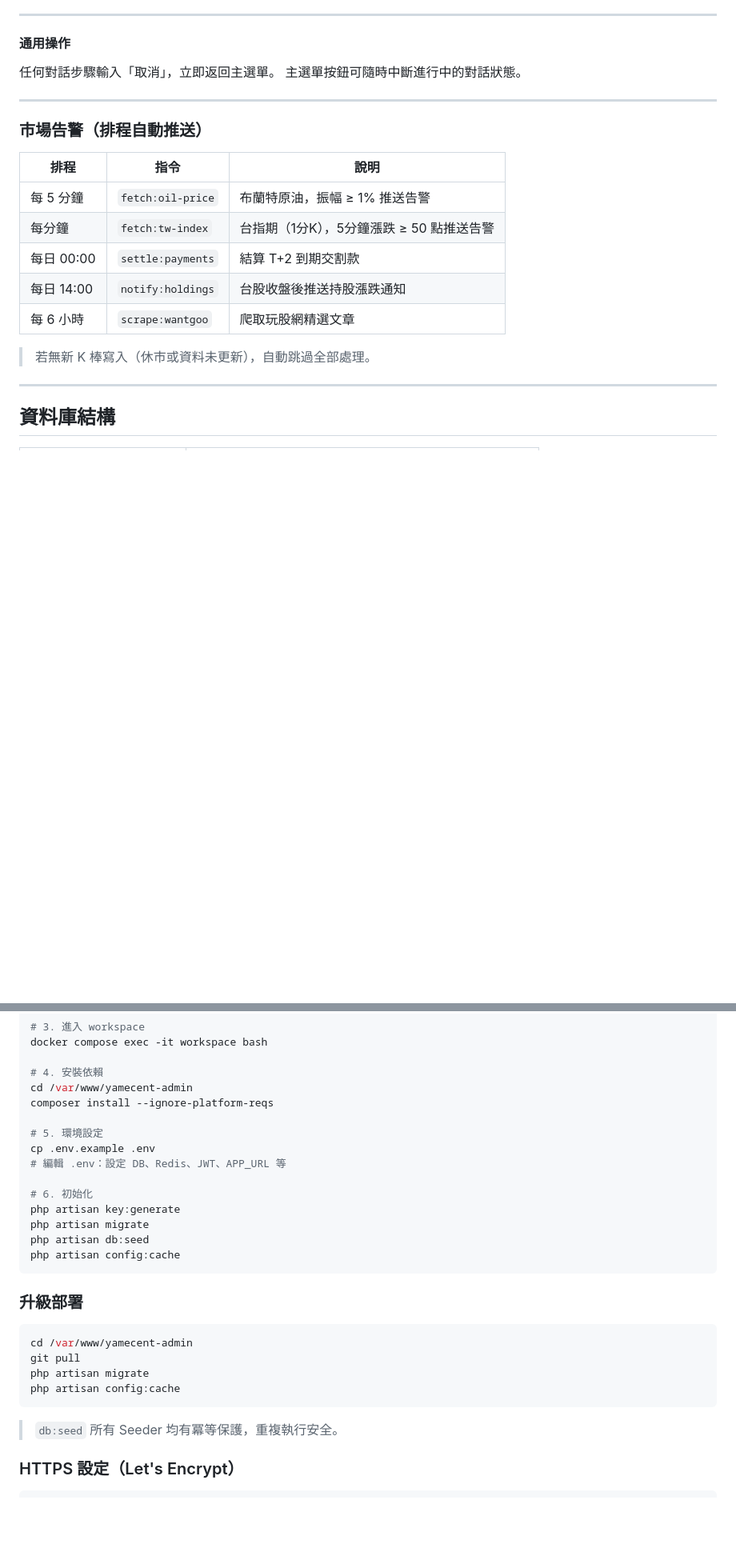
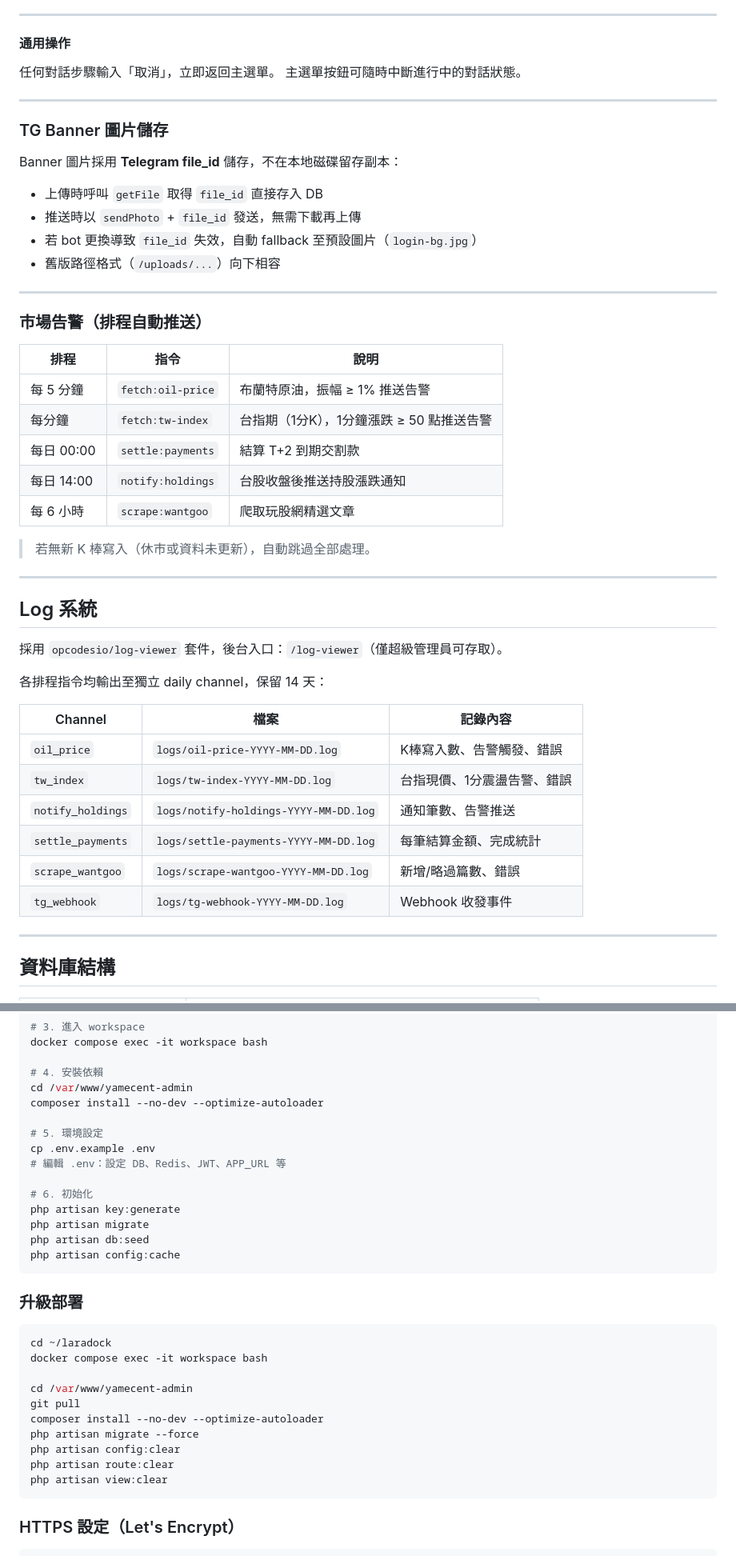
Before and after one commit to max91246/yamecent-admin, a Markdown page: README.md, 2 parts joined by grey strips. Shown at 80% size. Drawn GitHub-style; blank space fills up the shorter version.

Commit message:
docs: update README to reflect Laravel 8 upgrade and new features
Co-Authored-By: Claude Sonnet 4.6 <noreply@anthropic.com>

````diff
--- a/README.md
+++ b/README.md
@@ -275,17 +283,45 @@ POST /api/auth/login
 
 ---
 
+### TG Banner 圖片儲存
+
+Banner 圖片採用 **Telegram file_id** 儲存，不在本地磁碟留存副本：
+
+- 上傳時呼叫 `getFile` 取得 `file_id` 直接存入 DB
+- 推送時以 `sendPhoto` + `file_id` 發送，無需下載再上傳
+- 若 bot 更換導致 `file_id` 失效，自動 fallback 至預設圖片（`login-bg.jpg`）
+- 舊版路徑格式（`/uploads/...`）向下相容
+
+---
+
 ### 市場告警（排程自動推送）
 
 | 排程 | 指令 | 說明 |
 |------|------|------|
 | 每 5 分鐘 | `fetch:oil-price` | 布蘭特原油，振幅 ≥ 1% 推送告警 |
-| 每分鐘 | `fetch:tw-index` | 台指期（1分K），5分鐘漲跌 ≥ 50 點推送告警 |
+| 每分鐘 | `fetch:tw-index` | 台指期（1分K），1分鐘漲跌 ≥ 50 點推送告警 |
 | 每日 00:00 | `settle:payments` | 結算 T+2 到期交割款 |
 | 每日 14:00 | `notify:holdings` | 台股收盤後推送持股漲跌通知 |
 | 每 6 小時 | `scrape:wantgoo` | 爬取玩股網精選文章 |
 
 > 若無新 K 棒寫入（休市或資料未更新），自動跳過全部處理。
+
+---
+
+## Log 系統
+
+採用 `opcodesio/log-viewer` 套件，後台入口：`/log-viewer`（僅超級管理員可存取）。
+
+各排程指令均輸出至獨立 daily channel，保留 14 天：
+
+| Channel | 檔案 | 記錄內容 |
+| ------- | ---- | -------- |
+| `oil_price` | `logs/oil-price-YYYY-MM-DD.log` | K棒寫入數、告警觸發、錯誤 |
+| `tw_index` | `logs/tw-index-YYYY-MM-DD.log` | 台指現價、1分震盪告警、錯誤 |
+| `notify_holdings` | `logs/notify-holdings-YYYY-MM-DD.log` | 通知筆數、告警推送 |
+| `settle_payments` | `logs/settle-payments-YYYY-MM-DD.log` | 每筆結算金額、完成統計 |
+| `scrape_wantgoo` | `logs/scrape-wantgoo-YYYY-MM-DD.log` | 新增/略過篇數、錯誤 |
+| `tg_webhook` | `logs/tg-webhook-YYYY-MM-DD.log` | Webhook 收發事件 |
 
 ---
 
@@ -342,7 +378,7 @@ docker compose exec -it workspace bash
 
 # 4. 安裝依賴
 cd /var/www/yamecent-admin
-composer install --ignore-platform-reqs
+composer install --no-dev --optimize-autoloader
 
 # 5. 環境設定
 cp .env.example .env
@@ -358,13 +394,17 @@ php artisan config:cache
 ### 升級部署
 
 ```bash
+cd ~/laradock
+docker compose exec -it workspace bash
+
 cd /var/www/yamecent-admin
 git pull
-php artisan migrate
-php artisan config:cache
+composer install --no-dev --optimize-autoloader
+php artisan migrate --force
+php artisan config:clear
+php artisan route:clear
+php artisan view:clear
 ```
-
-> `db:seed` 所有 Seeder 均有冪等保護，重複執行安全。
 
 ### HTTPS 設定（Let's Encrypt）
 
````
Also changed, not shown: other parts of README.md (+20 -3 lines).
